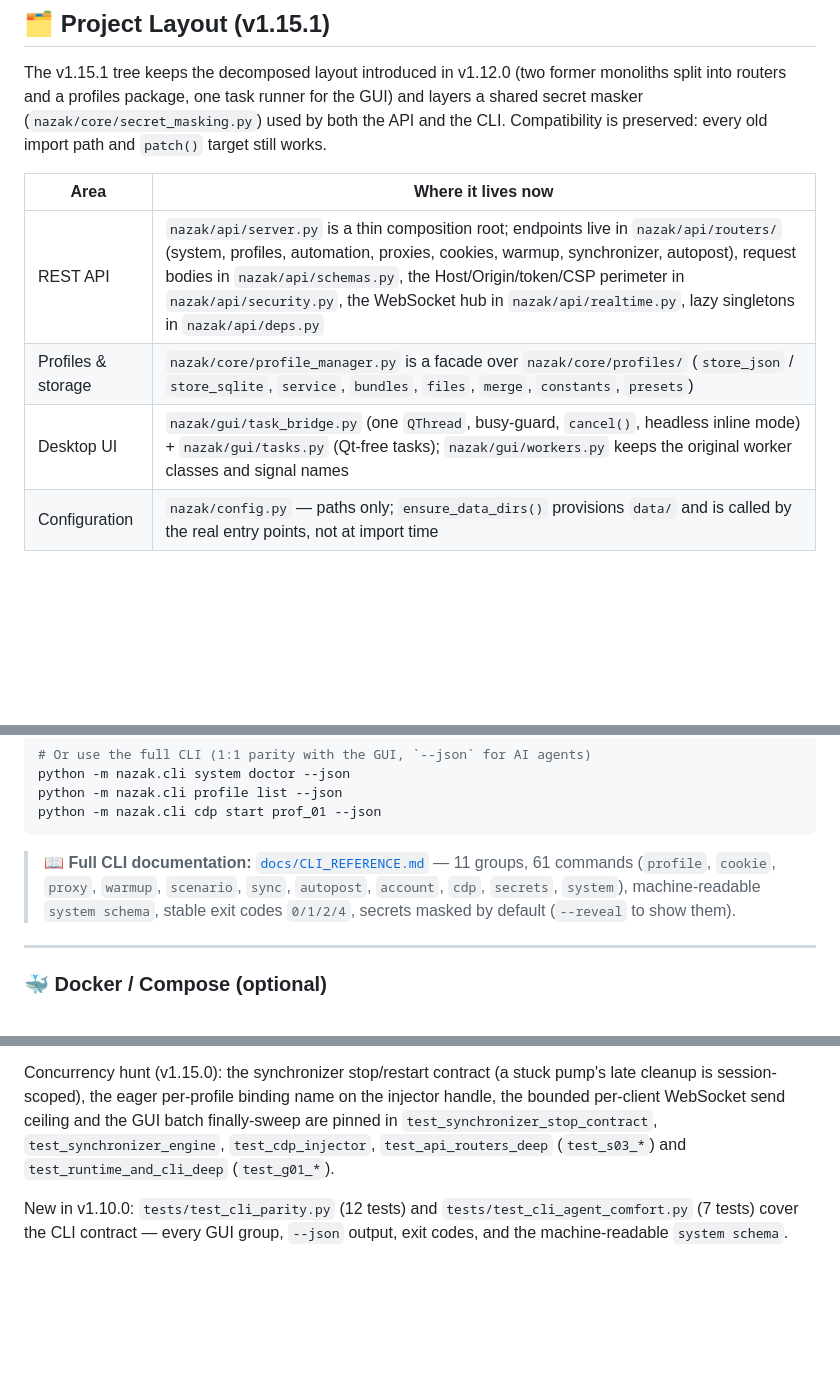
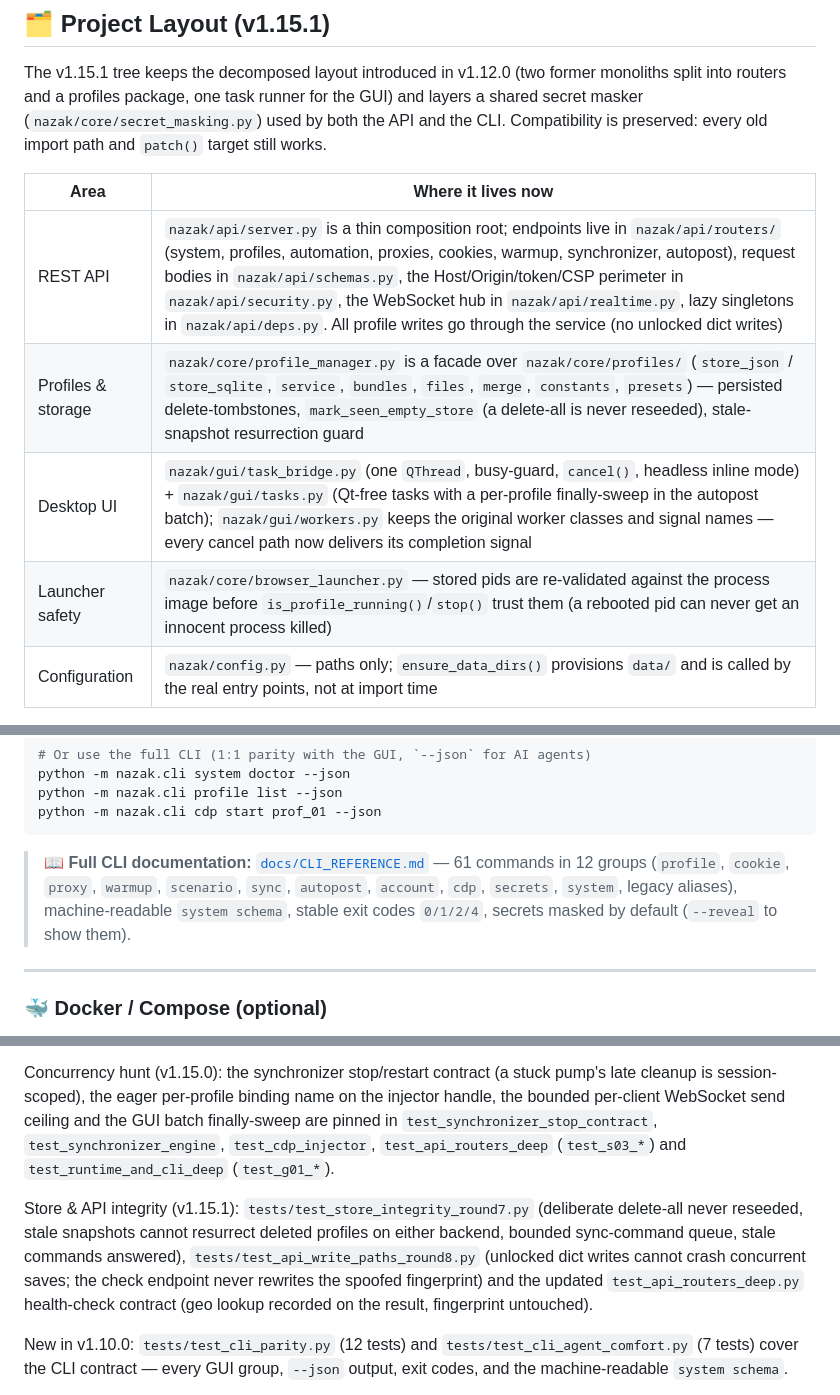
Before and after one commit to wwewtech/nazak-browser-studio, a Markdown page: README.md, 3 parts joined by grey strips. Drawn GitHub-style; blank space fills up the shorter version.

````diff
--- a/README.md
+++ b/README.md
@@ -211,9 +211,10 @@ the API and the CLI. Compatibility is preserved: every old import path and
 
 | Area | Where it lives now |
 |---|---|
-| REST API | `nazak/api/server.py` is a thin composition root; endpoints live in `nazak/api/routers/` (system, profiles, automation, proxies, cookies, warmup, synchronizer, autopost), request bodies in `nazak/api/schemas.py`, the Host/Origin/token/CSP perimeter in `nazak/api/security.py`, the WebSocket hub in `nazak/api/realtime.py`, lazy singletons in `nazak/api/deps.py` |
-| Profiles & storage | `nazak/core/profile_manager.py` is a facade over `nazak/core/profiles/` (`store_json` / `store_sqlite`, `service`, `bundles`, `files`, `merge`, `constants`, `presets`) |
-| Desktop UI | `nazak/gui/task_bridge.py` (one `QThread`, busy-guard, `cancel()`, headless inline mode) + `nazak/gui/tasks.py` (Qt-free tasks); `nazak/gui/workers.py` keeps the original worker classes and signal names |
+| REST API | `nazak/api/server.py` is a thin composition root; endpoints live in `nazak/api/routers/` (system, profiles, automation, proxies, cookies, warmup, synchronizer, autopost), request bodies in `nazak/api/schemas.py`, the Host/Origin/token/CSP perimeter in `nazak/api/security.py`, the WebSocket hub in `nazak/api/realtime.py`, lazy singletons in `nazak/api/deps.py`. All profile writes go through the service (no unlocked dict writes) |
+| Profiles & storage | `nazak/core/profile_manager.py` is a facade over `nazak/core/profiles/` (`store_json` / `store_sqlite`, `service`, `bundles`, `files`, `merge`, `constants`, `presets`) — persisted delete-tombstones, `mark_seen_empty_store` (a delete-all is never reseeded), stale-snapshot resurrection guard |
+| Desktop UI | `nazak/gui/task_bridge.py` (one `QThread`, busy-guard, `cancel()`, headless inline mode) + `nazak/gui/tasks.py` (Qt-free tasks with a per-profile finally-sweep in the autopost batch); `nazak/gui/workers.py` keeps the original worker classes and signal names — every cancel path now delivers its completion signal |
+| Launcher safety | `nazak/core/browser_launcher.py` — stored pids are re-validated against the process image before `is_profile_running()`/`stop()` trust them (a rebooted pid can never get an innocent process killed) |
 | Configuration | `nazak/config.py` — paths only; `ensure_data_dirs()` provisions `data/` and is called by the real entry points, not at import time |
 
 Full map, storage-backend details and the operations/hardening notes:
@@ -249,7 +250,7 @@ python -m nazak.cli profile list --json
 python -m nazak.cli cdp start prof_01 --json
 ```
 
-> 📖 **Full CLI documentation:** [`docs/CLI_REFERENCE.md`](docs/CLI_REFERENCE.md) — 11 groups, 61 commands (`profile`, `cookie`, `proxy`, `warmup`, `scenario`, `sync`, `autopost`, `account`, `cdp`, `secrets`, `system`), machine-readable `system schema`, stable exit codes `0/1/2/4`, secrets masked by default (`--reveal` to show them).
+> 📖 **Full CLI documentation:** [`docs/CLI_REFERENCE.md`](docs/CLI_REFERENCE.md) — 61 commands in 12 groups (`profile`, `cookie`, `proxy`, `warmup`, `scenario`, `sync`, `autopost`, `account`, `cdp`, `secrets`, `system`, legacy aliases), machine-readable `system schema`, stable exit codes `0/1/2/4`, secrets masked by default (`--reveal` to show them).
 
 ---
 
@@ -330,6 +331,14 @@ finally-sweep are pinned in `test_synchronizer_stop_contract`,
 `test_synchronizer_engine`, `test_cdp_injector`, `test_api_routers_deep`
 (`test_s03_*`) and `test_runtime_and_cli_deep` (`test_g01_*`).
 
+Store & API integrity (v1.15.1): `tests/test_store_integrity_round7.py`
+(deliberate delete-all never reseeded, stale snapshots cannot resurrect deleted
+profiles on either backend, bounded sync-command queue, stale commands answered),
+`tests/test_api_write_paths_round8.py` (unlocked dict writes cannot crash concurrent
+saves; the check endpoint never rewrites the spoofed fingerprint) and the updated
+`test_api_routers_deep.py` health-check contract (geo lookup recorded on the result,
+fingerprint untouched).
+
 New in v1.10.0: `tests/test_cli_parity.py` (12 tests) and `tests/test_cli_agent_comfort.py` (7 tests) cover the CLI contract — every GUI group, `--json` output, exit codes, and the machine-readable `system schema`.
 
 Round-3 audit regressions: `tests/test_round3_api_fixes.py`, `tests/test_round3_cli_fixes.py` and `tests/test_round3_publish_fixes.py` (29 tests together: secret masking with `--reveal`, honest `account totp`, `@file`/`--out` hardening, publish-uncertain retry policy, warmup clamps, API perimeter), `tests/test_web_ui_injection_guards.py` (5 tests: HTML-injection guards) and the second-pass suites `tests/test_round3b_api_bounds.py` (12), `tests/test_round3b_stealth_and_sync.py` (16), `tests/test_round3b_storage_and_packaging.py` (9), `tests/test_round3b_cli_background.py` (4), `tests/test_web_assets_hardening.py` (7) and `tests/test_gui_and_tools_hardening.py` (8).
````
Also changed, not shown: docs/API_REFERENCE.md (+15 -10 lines), docs/CLI_REFERENCE.md (+14 -7 lines).
